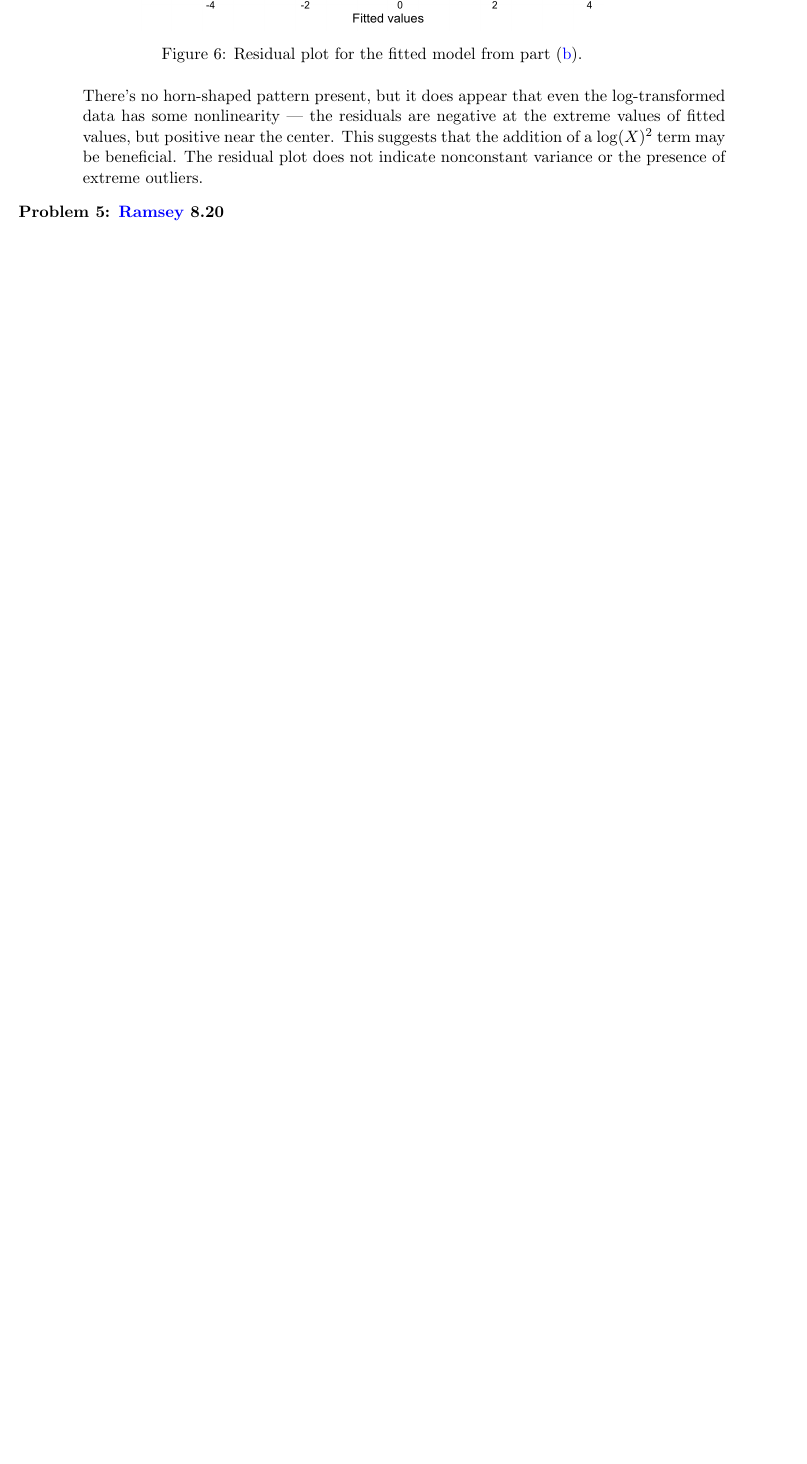
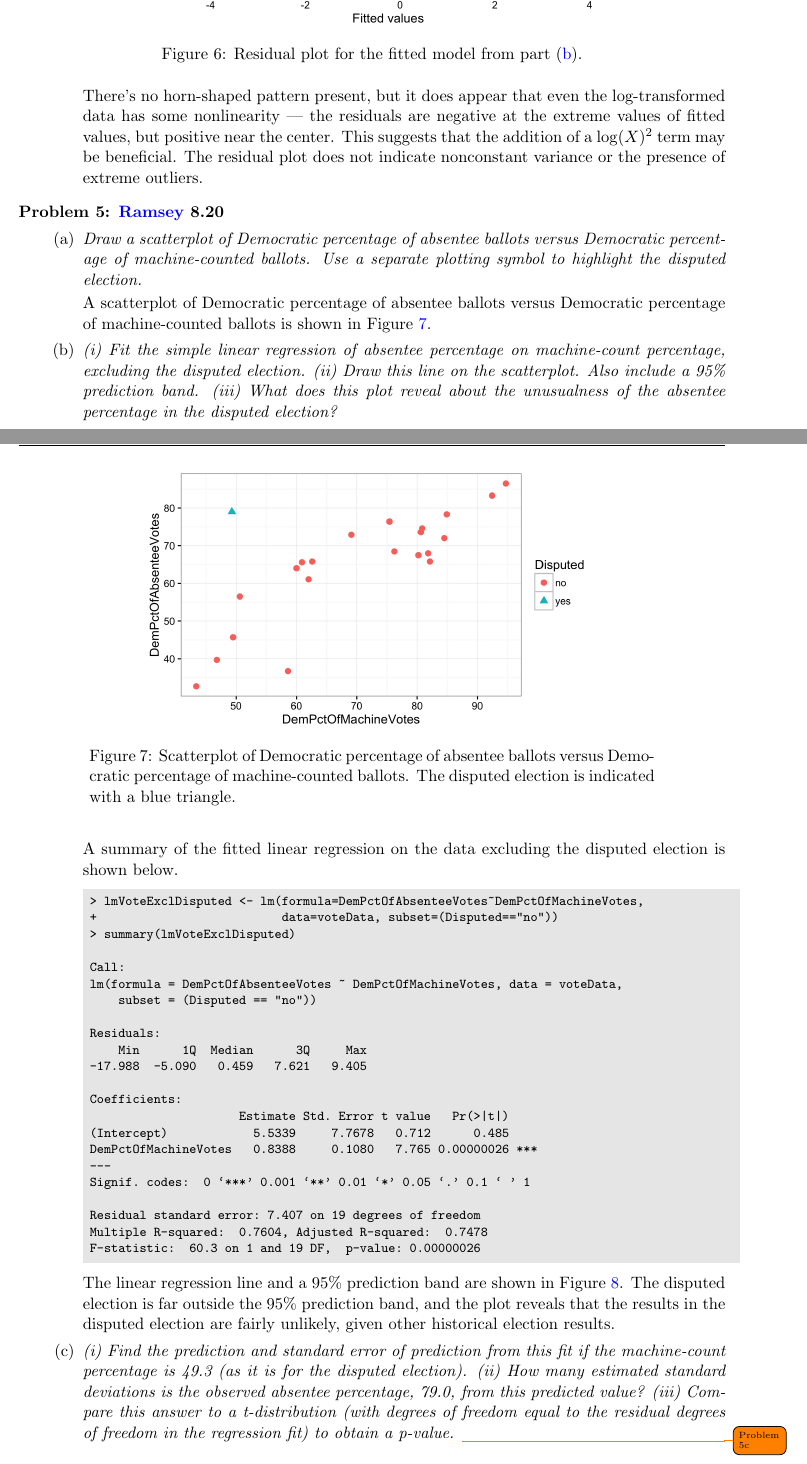
Before and after one commit to BrianWeinstein/advanced-data-analysis, a LaTeX problem sheet (homework_05/writeup/hw05_writeup.tex): part of page 7 of 7 before the commit and two parts of pages 7 and 8 of 9 after it, the two joined at a grey line, cut so that both start at the same text, the shorter picture padded with empty space. Compiled offline with pdfLaTeX.

Commit message:
problem 5a, 5b

```diff
--- a/homework_05/writeup/hw05_writeup.tex
+++ b/homework_05/writeup/hw05_writeup.tex
@@ -372,5 +372,53 @@ The residual plot is shown in Figure \ref{fig:4c}.
 
 There's no horn-shaped pattern present, but it does appear that even the log-transformed data has some nonlinearity --- the residuals are negative at the extreme values of fitted values, but positive near the center. This suggests that the addition of a $\log(X)^2$ term may be beneficial. The residual plot does not indicate nonconstant variance or the presence of extreme outliers.
 
+\end{parts}
 
-\end{parts}
+
+\titledquestion{\ramsey 8.20}
+
+\begin{parts}
+
+\part \textit{Draw a scatterplot of Democratic percentage of absentee ballots versus Democratic percentage of machine-counted ballots. Use a separate plotting symbol to highlight the disputed election.}
+
+A scatterplot of Democratic percentage of absentee ballots versus Democratic percentage of machine-counted ballots is shown in Figure \ref{fig:5a}.
+
+\begin{figure}[!h]
+	\centering
+	\captionsetup{width=0.8\textwidth}
+	\includegraphics[width=4.25in]{5a.png}
+	\caption{Scatterplot of Democratic percentage of absentee ballots versus Democratic percentage of machine-counted ballots. The disputed election is indicated with a blue triangle.}
+	\label{fig:5a}
+\end{figure}
+
+
+\part \textit{(i) Fit the simple linear regression of absentee percentage on machine-count percentage, excluding the disputed election. (ii) Draw this line on the scatterplot. Also include a 95\% prediction band. (iii) What does this plot reveal about the unusualness of the absentee percentage in the disputed election?}
+
+A summary of the fitted linear regression on the data excluding the disputed election is shown below.
+
+\begin{codeSmall}
+> lmVoteExclDisputed <- lm(formula=DemPctOfAbsenteeVotes~DemPctOfMachineVotes,
++                          data=voteData, subset=(Disputed=="no"))
+> summary(lmVoteExclDisputed)
+
+Call:
+lm(formula = DemPctOfAbsenteeVotes ~ DemPctOfMachineVotes, data = voteData,
+    subset = (Disputed == "no"))
+
+Residuals:
+    Min      1Q  Median      3Q     Max
+-17.988  -5.090   0.459   7.621   9.405
+
+Coefficients:
+                     Estimate Std. Error t value   Pr(>|t|)
+(Intercept)            5.5339     7.7678   0.712      0.485
+DemPctOfMachineVotes   0.8388     0.1080   7.765 0.00000026 ***
+---
+Signif. codes:  0 ‘***’ 0.001 ‘**’ 0.01 ‘*’ 0.05 ‘.’ 0.1 ‘ ’ 1
+
+Residual standard error: 7.407 on 19 degrees of freedom
+Multiple R-squared:  0.7604,	Adjusted R-squared:  0.7478
+F-statistic:  60.3 on 1 and 19 DF,  p-value: 0.00000026
+\end{codeSmall}
+
+The linear regression line and a 95\% prediction band are shown in Figure \ref{fig:5b}. The disputed election is far outside the 95\% prediction band, and the plot reveals that the results in the disputed election are fairly unlikely, given other historical election results.
@@ -377,3 +431,9 @@ There's no horn-shaped pattern present, but it does appear that even the log-tra
+	\label{fig:5b}
+\end{figure}
+
+
+\part \textit{(i) Find the prediction and standard error of prediction from this fit if the machine-count percentage is 49.3 (as it is for the disputed election). (ii) How many estimated standard deviations is the observed absentee percentage, 79.0, from this predicted value? (iii) Compare this answer to a t-distribution (with degrees of freedom equal to the residual degrees of freedom in the regression fit) to obtain a p-value.} \label{prob:0820c}
+\todo{Problem 5c}
 
 
 
@@ -382,4 +442,3 @@ There's no horn-shaped pattern present, but it does appear that even the log-tra
 
 
 
-\titledquestion{\ramsey 8.20}
```
Also changed, not shown: homework_05/writeup/5a.png (added), homework_05/writeup/5b.png (added), homework_05/writeup/hw05_writeup.pdf, homework_05/writeup/hw05_writeup.tex (21 more changed lines), 1 other file.
